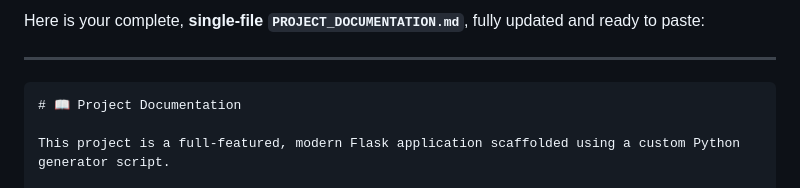
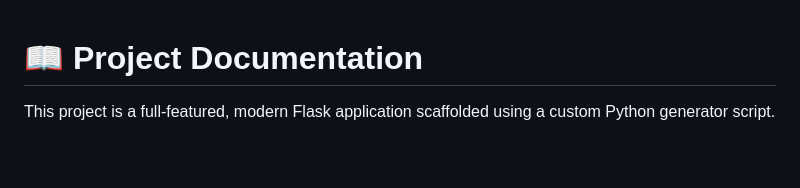
Before and after one commit to avramaruh92/flask_project_creator, a Markdown page: PROJECT_DOCUMENTATION.md, the part around the change. Rendered like a GitHub page; blank space fills up the shorter version.

````diff
--- a/PROJECT_DOCUMENTATION.md
+++ b/PROJECT_DOCUMENTATION.md
@@ -1,8 +1,3 @@
-Here is your complete, **single-file `PROJECT_DOCUMENTATION.md`**, fully updated and ready to paste:
-
----
-
-```markdown
 # 📖 Project Documentation
 
 This project is a full-featured, modern Flask application scaffolded using a custom Python generator script.
````
